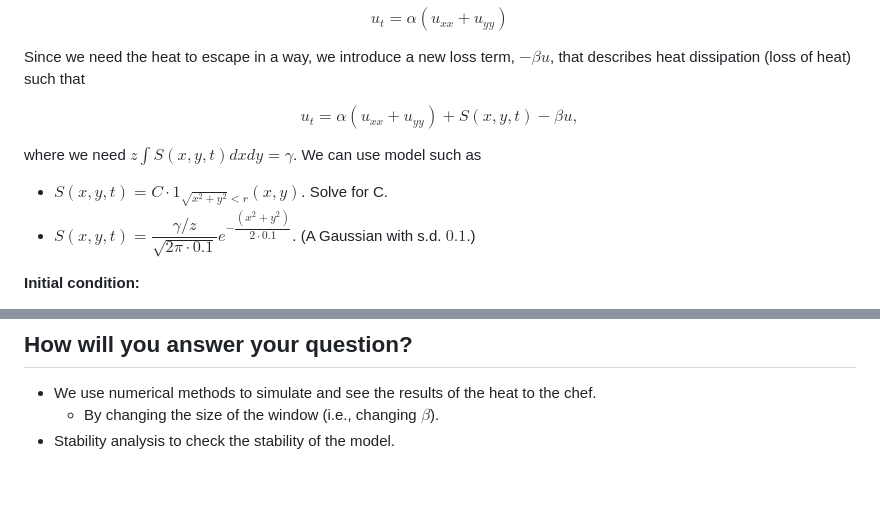
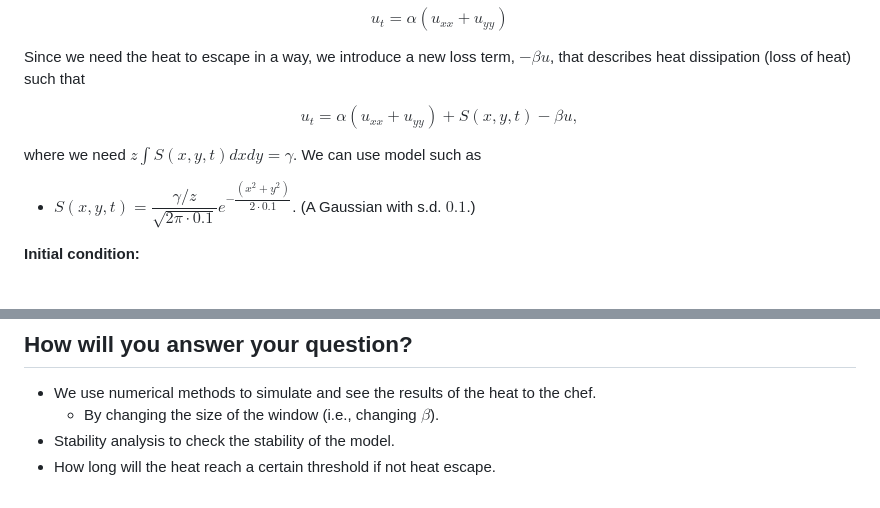
Before and after one commit to tusm06/MATH461_Unit03, a Markdown page: README.md, 2 parts joined by grey strips. GitHub-like rendering.

Commit message:
Add TODO notes for further exploration of beta as a function and heat threshold analysis

```diff
--- a/README.md
+++ b/README.md
@@ -79,5 +81,4 @@ $$
 where we need $z\displaystyle\int S(x, y, t) dxdy = \gamma$. We can use model such as
-- $S(x, y, t) = C\cdot 1_{\sqrt{x^2 + y^2}<r}(x, y)$. Solve for C.
 - $S(x, y, t) = \dfrac{\gamma/z}{\sqrt{2\pi \cdot 0.1}}e^{-\dfrac{(x^2 + y^2)}{2\cdot 0.1}}$. (A Gaussian with s.d. $0.1$.)
 
 **Initial condition:**
@@ -93,3 +94,6 @@ where we need $z\displaystyle\int S(x, y, t) dxdy = \gamma$. We can use model su
 - We use numerical methods to simulate and see the results of the heat to the chef.
     - By changing the size of the window (i.e., changing $\beta$).
 - Stability analysis to check the stability of the model.
+- How long will the heat reach a certain threshold if not heat escape.
+
+<!--*TODO:  *-->
```
Also changed, not shown: other parts of README.md (+2 -0 lines).
